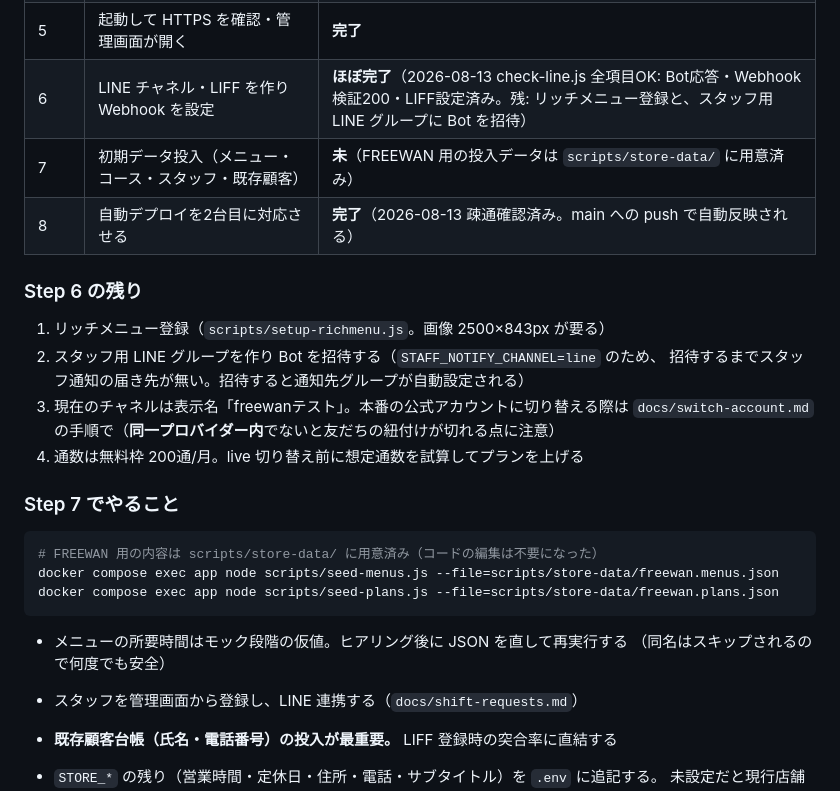
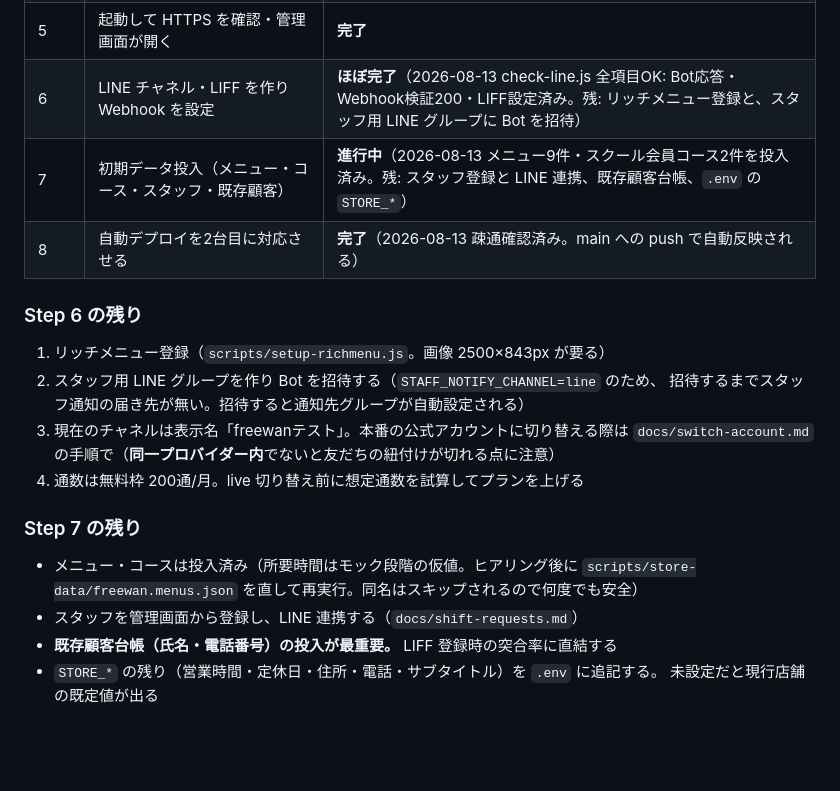
Before and after one commit to emcyrup/freewan, a Markdown page: docs/handover.md, the part around the change. Drawn GitHub-style; blank space fills up the shorter version.

Commit message:
handover: Step 7 のメニュー・コース投入完了を反映
Co-Authored-By: Claude Fable 5 <noreply@anthropic.com>
Claude-Session: https://claude.ai/code/session_01AnKEQQcFfP1YybzMmi6sek

````diff
--- a/docs/handover.md
+++ b/docs/handover.md
@@ -38,7 +38,7 @@ GCP に VM を1台立て、`docs/new-store.md` の手順で構築中。
 | 4 | `.env` を作る | **完了**（LINE 本物の値に差し替え済み） |
 | 5 | 起動して HTTPS を確認・管理画面が開く | **完了** |
 | 6 | LINE チャネル・LIFF を作り Webhook を設定 | **ほぼ完了**（2026-08-13 check-line.js 全項目OK: Bot応答・Webhook検証200・LIFF設定済み。残: リッチメニュー登録と、スタッフ用 LINE グループに Bot を招待） |
-| 7 | 初期データ投入（メニュー・コース・スタッフ・既存顧客） | **未**（FREEWAN 用の投入データは `scripts/store-data/` に用意済み） |
+| 7 | 初期データ投入（メニュー・コース・スタッフ・既存顧客） | **進行中**（2026-08-13 メニュー9件・スクール会員コース2件を投入済み。残: スタッフ登録と LINE 連携、既存顧客台帳、`.env` の `STORE_*`） |
 | 8 | 自動デプロイを2台目に対応させる | **完了**（2026-08-13 疎通確認済み。main への push で自動反映される） |
 
 ### Step 6 の残り
@@ -50,17 +50,10 @@ GCP に VM を1台立て、`docs/new-store.md` の手順で構築中。
    `docs/switch-account.md` の手順で（**同一プロバイダー内**でないと友だちの紐付けが切れる点に注意）
 4. 通数は無料枠 200通/月。live 切り替え前に想定通数を試算してプランを上げる
 
-### Step 7 でやること
+### Step 7 の残り
 
-```bash
-# FREEWAN 用の内容は scripts/store-data/ に用意済み（コードの編集は不要になった）
-docker compose exec app node scripts/seed-menus.js --file=scripts/store-data/freewan.menus.json
-docker compose exec app node scripts/seed-plans.js --file=scripts/store-data/freewan.plans.json
-```
-
-- メニューの所要時間はモック段階の仮値。ヒアリング後に JSON を直して再実行する
-  （同名はスキップされるので何度でも安全）
-
+- メニュー・コースは投入済み（所要時間はモック段階の仮値。ヒアリング後に
+  `scripts/store-data/freewan.menus.json` を直して再実行。同名はスキップされるので何度でも安全）
 - スタッフを管理画面から登録し、LINE 連携する（`docs/shift-requests.md`）
 - **既存顧客台帳（氏名・電話番号）の投入が最重要。** LIFF 登録時の突合率に直結する
 - `STORE_*` の残り（営業時間・定休日・住所・電話・サブタイトル）を `.env` に追記する。
````
